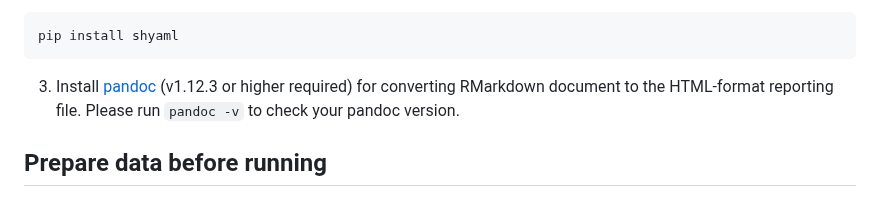
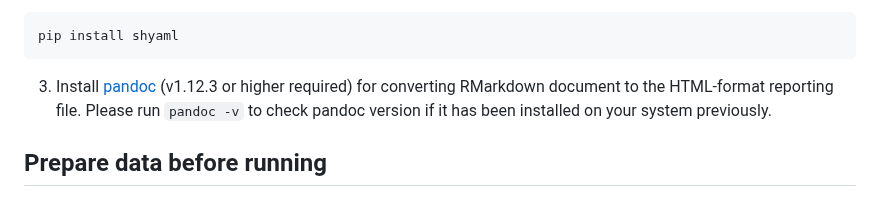
Before and after one commit to WuOmicsLab/ReProMSig, a Markdown page: README.md, the part around the change. Rendered like a GitHub page.

````diff
--- a/README.md
+++ b/README.md
@@ -37,7 +37,7 @@ install.packages('glmnet', type='binary')
 pip install shyaml
 ```
 
-3) Install [pandoc](https://www.pandoc.org/installing.html) (v1.12.3 or higher required) for converting RMarkdown document to the HTML-format reporting file. Please run `pandoc -v` to check your pandoc version.
+3) Install [pandoc](https://www.pandoc.org/installing.html) (v1.12.3 or higher required) for converting RMarkdown document to the HTML-format reporting file. Please run `pandoc -v` to check pandoc version if it has been installed on your system previously.
 
 
 ## Prepare data before running
````
